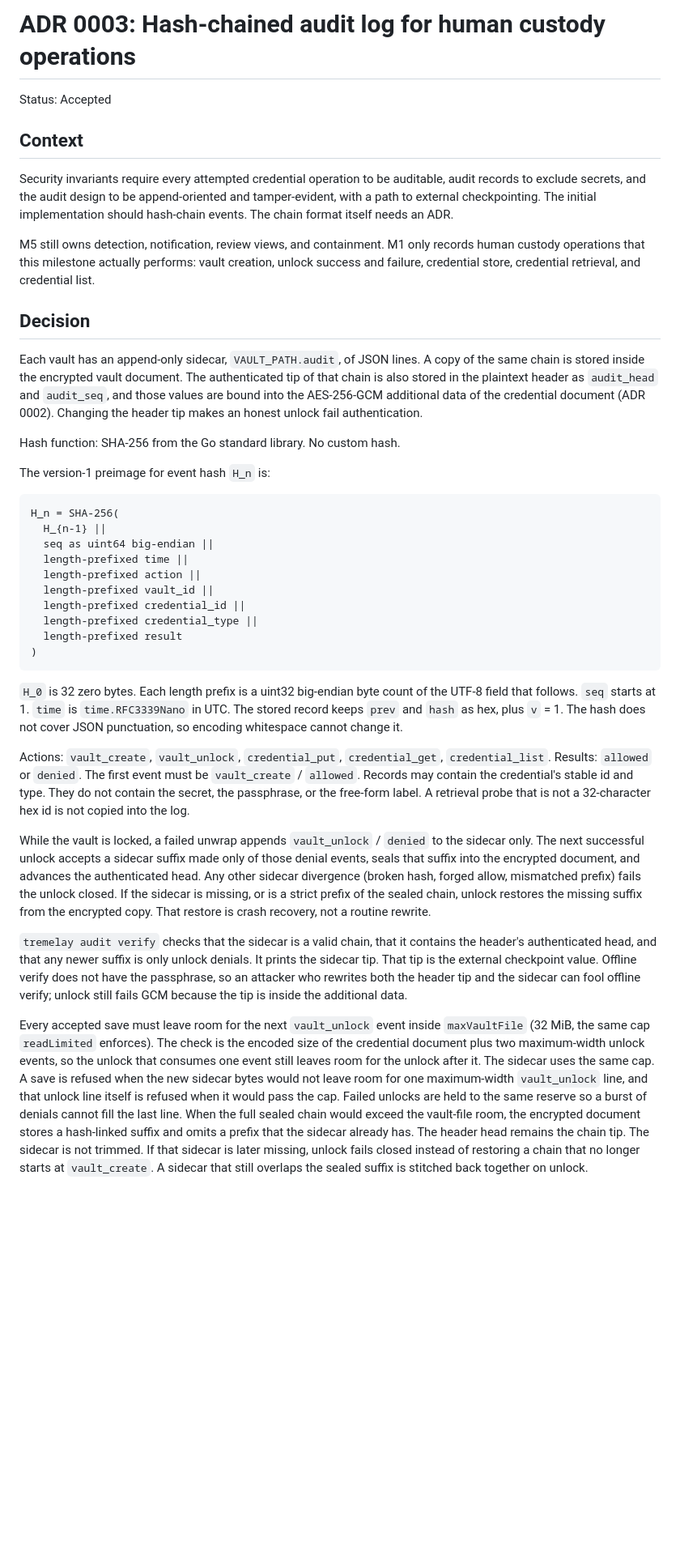
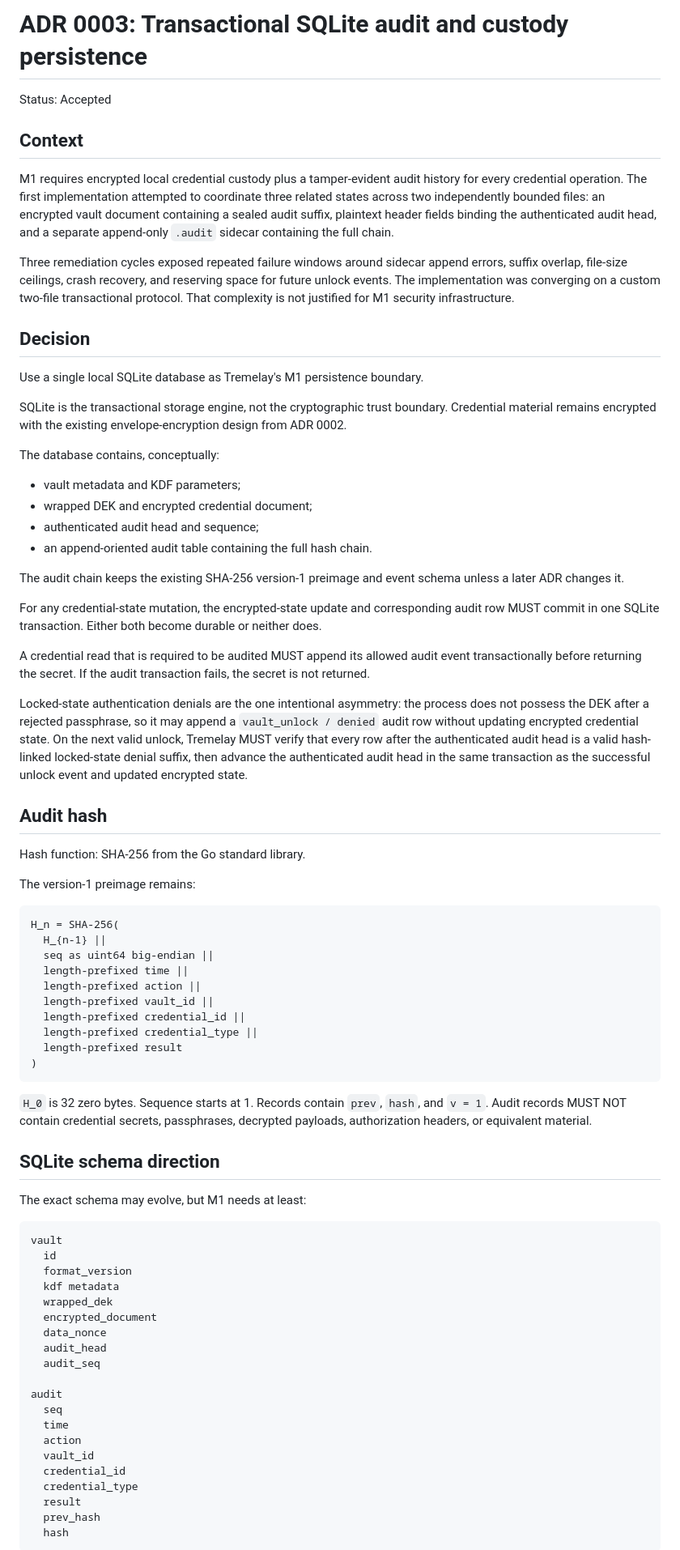
Before and after one commit to CharitonMedia/Tremelay, a Markdown page: docs/adr/0003-custody-audit-hash-chain.md, the part around one of its changes. Shown at 81% size. Rendered like a GitHub page; blank space fills up the shorter version.

````diff
--- a/docs/adr/0003-custody-audit-hash-chain.md
+++ b/docs/adr/0003-custody-audit-hash-chain.md
@@ -1,20 +1,39 @@
-# ADR 0003: Hash-chained audit log for human custody operations
+# ADR 0003: Transactional SQLite audit and custody persistence
 
 Status: Accepted
 
 ## Context
 
-Security invariants require every attempted credential operation to be auditable, audit records to exclude secrets, and the audit design to be append-oriented and tamper-evident, with a path to external checkpointing. The initial implementation should hash-chain events. The chain format itself needs an ADR.
+M1 requires encrypted local credential custody plus a tamper-evident audit history for every credential operation. The first implementation attempted to coordinate three related states across two independently bounded files: an encrypted vault document containing a sealed audit suffix, plaintext header fields binding the authenticated audit head, and a separate append-only `.audit` sidecar containing the full chain.
 
-M5 still owns detection, notification, review views, and containment. M1 only records human custody operations that this milestone actually performs: vault creation, unlock success and failure, credential store, credential retrieval, and credential list.
+Three remediation cycles exposed repeated failure windows around sidecar append errors, suffix overlap, file-size ceilings, crash recovery, and reserving space for future unlock events. The implementation was converging on a custom two-file transactional protocol. That complexity is not justified for M1 security infrastructure.
 
 ## Decision
 
-Each vault has an append-only sidecar, `VAULT_PATH.audit`, of JSON lines. A copy of the same chain is stored inside the encrypted vault document. The authenticated tip of that chain is also stored in the plaintext header as `audit_head` and `audit_seq`, and those values are bound into the AES-256-GCM additional data of the credential document (ADR 0002). Changing the header tip makes an honest unlock fail authentication.
+Use a single local SQLite database as Tremelay's M1 persistence boundary.
 
-Hash function: SHA-256 from the Go standard library. No custom hash.
+SQLite is the transactional storage engine, not the cryptographic trust boundary. Credential material remains encrypted with the existing envelope-encryption design from ADR 0002.
 
-The version-1 preimage for event hash `H_n` is:
+The database contains, conceptually:
+
+- vault metadata and KDF parameters;
+- wrapped DEK and encrypted credential document;
+- authenticated audit head and sequence;
+- an append-oriented audit table containing the full hash chain.
+
+The audit chain keeps the existing SHA-256 version-1 preimage and event schema unless a later ADR changes it.
+
+For any credential-state mutation, the encrypted-state update and corresponding audit row MUST commit in one SQLite transaction. Either both become durable or neither does.
+
+A credential read that is required to be audited MUST append its allowed audit event transactionally before returning the secret. If the audit transaction fails, the secret is not returned.
+
+Locked-state authentication denials are the one intentional asymmetry: the process does not possess the DEK after a rejected passphrase, so it may append a `vault_unlock / denied` audit row without updating encrypted credential state. On the next valid unlock, Tremelay MUST verify that every row after the authenticated audit head is a valid hash-linked locked-state denial suffix, then advance the authenticated audit head in the same transaction as the successful unlock event and updated encrypted state.
+
+## Audit hash
+
+Hash function: SHA-256 from the Go standard library.
+
+The version-1 preimage remains:
 
 ```
 H_n = SHA-256(
@@ -29,13 +48,32 @@ H_n = SHA-256(
 )
 ```
 
-`H_0` is 32 zero bytes. Each length prefix is a uint32 big-endian byte count of the UTF-8 field that follows. `seq` starts at 1. `time` is `time.RFC3339Nano` in UTC. The stored record keeps `prev` and `hash` as hex, plus `v` = 1. The hash does not cover JSON punctuation, so encoding whitespace cannot change it.
+`H_0` is 32 zero bytes. Sequence starts at 1. Records contain `prev`, `hash`, and `v = 1`. Audit records MUST NOT contain credential secrets, passphrases, decrypted payloads, authorization headers, or equivalent material.
 
-Actions: `vault_create`, `vault_unlock`, `credential_put`, `credential_get`, `credential_list`. Results: `allowed` or `denied`. The first event must be `vault_create` / `allowed`. Records may contain the credential's stable id and type. They do not contain the secret, the passphrase, or the free-form label. A retrieval probe that is not a 32-character hex id is not copied into the log.
+## SQLite schema direction
 
-While the vault is locked, a failed unwrap appends `vault_unlock` / `denied` to the sidecar only. The next successful unlock accepts a sidecar suffix made only of those denial events, seals that suffix into the encrypted document, and advances the authenticated head. Any other sidecar divergence (broken hash, forged allow, mismatched prefix) fails the unlock closed. If the sidecar is missing, or is a strict prefix of the sealed chain, unlock restores the missing suffix from the encrypted copy. That restore is crash recovery, not a routine rewrite.
+The exact schema may evolve, but M1 needs at least:
 
-`tremelay audit verify` checks that the sidecar is a valid chain, that it contains the header's authenticated head, and that any newer suffix is only unlock denials. It prints the sidecar tip. That tip is the external checkpoint value. Offline verify does not have the passphrase, so an attacker who rewrites both the header tip and the sidecar can fool offline verify; unlock still fails GCM because the tip is inside the additional data.
+```
+vault
+  id
+  format_version
+  kdf metadata
+  wrapped_dek
+  encrypted_document
+  data_nonce
+  audit_head
+  audit_seq
 
-Every accepted save must leave room for the next `vault_unlock` event inside `maxVaultFile` (32 MiB, the same cap `readLimited` enforces). The check is the encoded size of the credential document plus two maximum-width unlock events, so the unlock that consumes one event still leaves room for the unlock after it. The sidecar uses the same cap. A save is refused when the new sidecar bytes would not leave room for one maximum-width `vault_unlock` line, and that unlock line itself is refused when it would pass the cap. Failed unlocks are held to the same reserve so a burst of denials cannot fill the last line. When the full sealed chain would exceed the vault-file room, the encrypted document stores a hash-linked suffix and omits a prefix that the sidecar already has. The header head remains the chain tip. The sidecar is not trimmed. If that sidecar is later missing, unlock fails closed instead of restoring a chain that no longer starts at `vault_create`. A sidecar that still overlaps the sealed suffix is stitched back together on unlock.
+audit
+  seq
+  time
+  action
+  vault_id
+  credential_id
+  credential_type
+  result
+  prev_hash
+  hash
+```
 
````
Also changed, not shown: other parts of docs/adr/0003-custody-audit-hash-chain.md (+45 -28 lines).
